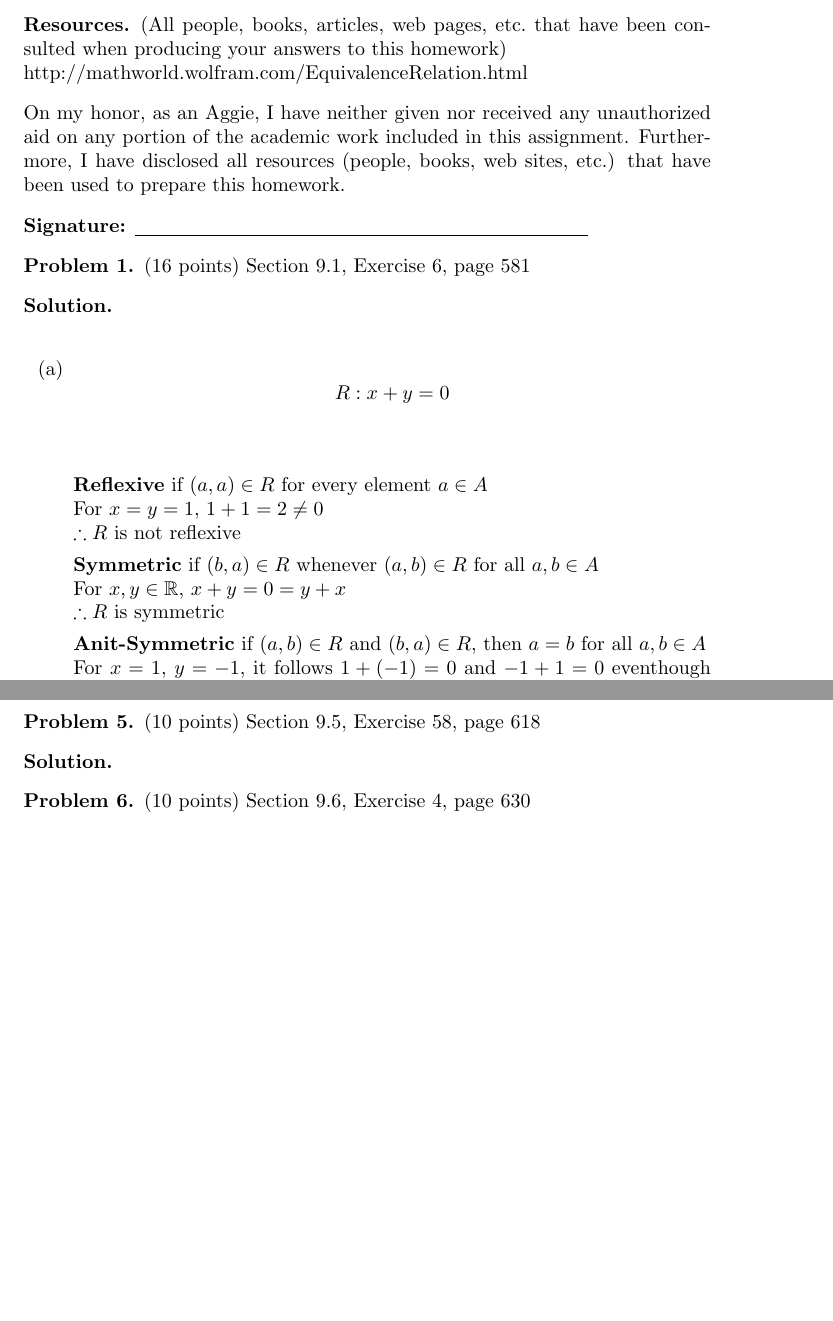
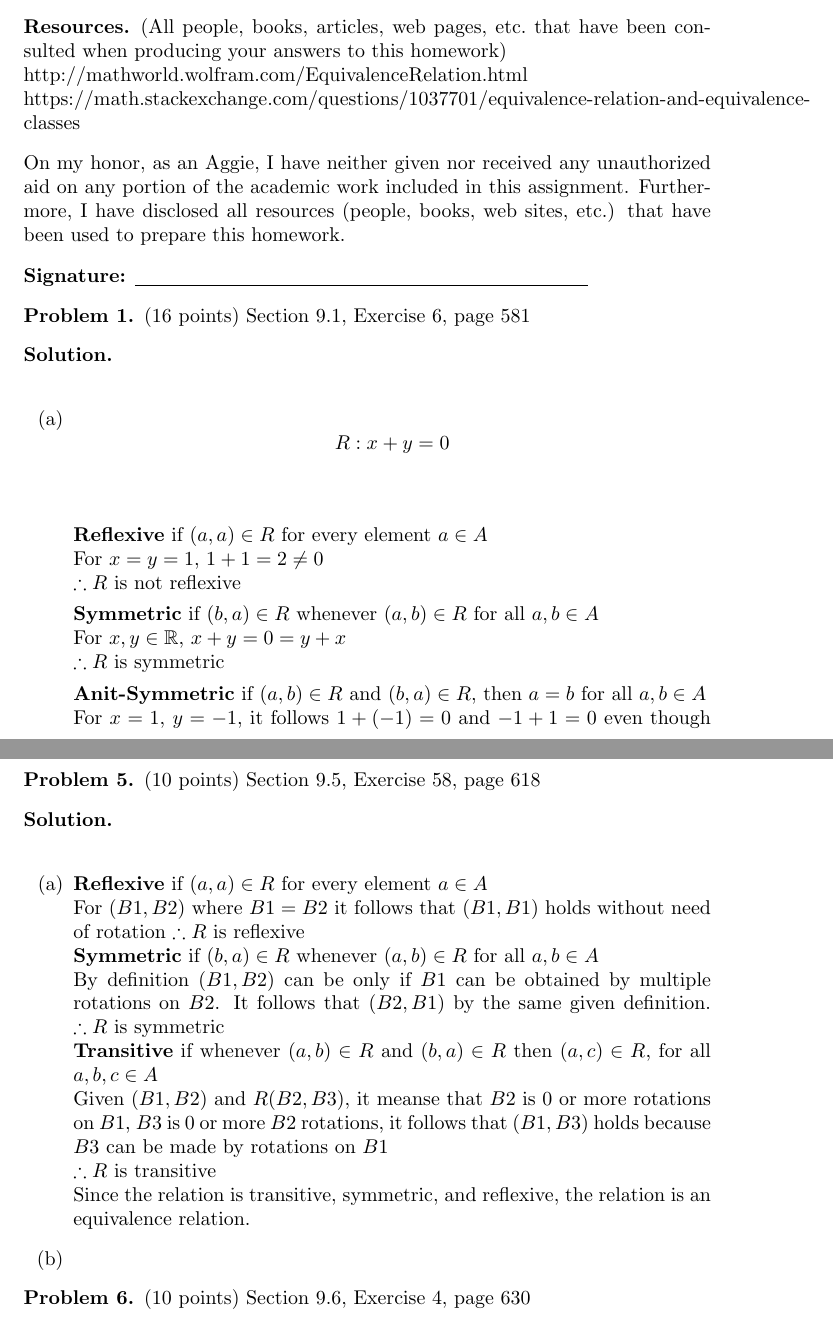
Before and after one commit to JosephMart/CSCE222, a LaTeX problem sheet (HW09/martinsen-joseph-hw9.tex): two parts of pages 1 and 6 of 8 before the commit and two parts of pages 1 and 6 of 9 after it, joined at a grey line, cut so that both start at the same text, the shorter picture padded with empty space. Compiled offline with pdfLaTeX.

Commit message:
Done with HW09

```diff
--- a/HW09/martinsen-joseph-hw9.tex
+++ b/HW09/martinsen-joseph-hw9.tex
@@ -55,7 +55,8 @@ Spring 2017 -- Hyunyoung Lee\\}
 \name{ Joseph Martinsen }{503}
 \begin{resources} (All people, books, articles, web pages, etc.\ that
   have been consulted when producing your answers to this homework) \\
-  http://mathworld.wolfram.com/EquivalenceRelation.html
+  http://mathworld.wolfram.com/EquivalenceRelation.html \\
+  https://math.stackexchange.com/questions/1037701/equivalence-relation-and-equivalence-classes
 \end{resources}
 \honor
 
@@ -76,7 +77,7 @@ Section 9.1, Exercise 6, page 581
       $\therefore R$ is symmetric
 
       \textbf{Anit-Symmetric} if $(a,b) \in R$ and $(b,a) \in R$, then $a=b$ for all $a,b \in A$ \\
-      For $x=1$, $y=-1$, it follows $1 + (-1) = 0$ and $-1 + 1 = 0$ eventhough $x \neq y$\\
+      For $x=1$, $y=-1$, it follows $1 + (-1) = 0$ and $-1 + 1 = 0$ even though $x \neq y$\\
       $\therefore R$ is not anti-symmetric
 
       \textbf{Transitive} if whenever $(a,b) \in R$ and $(b,a) \in R$ then $(a,c) \in R$, for all $a,b,c \in A$ \\
@@ -273,7 +274,22 @@ Section 9.5, Exercise 16, page 615
 \begin{problem} (10 points)
 Section 9.5, Exercise 58, page 618
 \end{problem}
-\begin{solution}
+\begin{solution} \ \\
+  \begin{enumerate}[label=(\alph*)]
+    \item
+      \textbf{Reflexive} if $(a,a) \in R$ for every element $a \in A$ \\
+      For $(B1, B2)$ where $B1 = B2$ it follows that $(B1,B1)$ holds without need of rotation
+      $\therefore R$ is reflexive \\
+      \textbf{Symmetric} if $(b,a) \in R$ whenever $(a,b) \in R$ for all $a,b \in A$ \\
+       By definition $(B1,B2)$ can be only if $B1$ can be obtained by multiple rotations on $B2$. It follows that $(B2,B1)$ by the same given definition.
+      $\therefore R$ is symmetric \\
+      \textbf{Transitive} if whenever $(a,b) \in R$ and $(b,a) \in R$ then $(a,c) \in R$, for all $a,b,c \in A$ \\
+      Given $(B1,B2)$ and $R(B2,B3)$, it meanse that $B2$ is 0 or more rotations on $B1$, $B3$ is 0 or more $B2$ rotations, it follows that $(B1, B3)$ holds because $B3$ can be made by rotations on $B1$ \\
+      $\therefore R$ is transitive \\
+      Since the relation is transitive, symmetric, and reflexive, the relation is an equivalence relation.
+
+      \item
+  \end{enumerate}
 \end{solution}
 
 \begin{problem} (10 points)
```
Also changed, not shown: HW09/martinsen-joseph-hw9.pdf.
